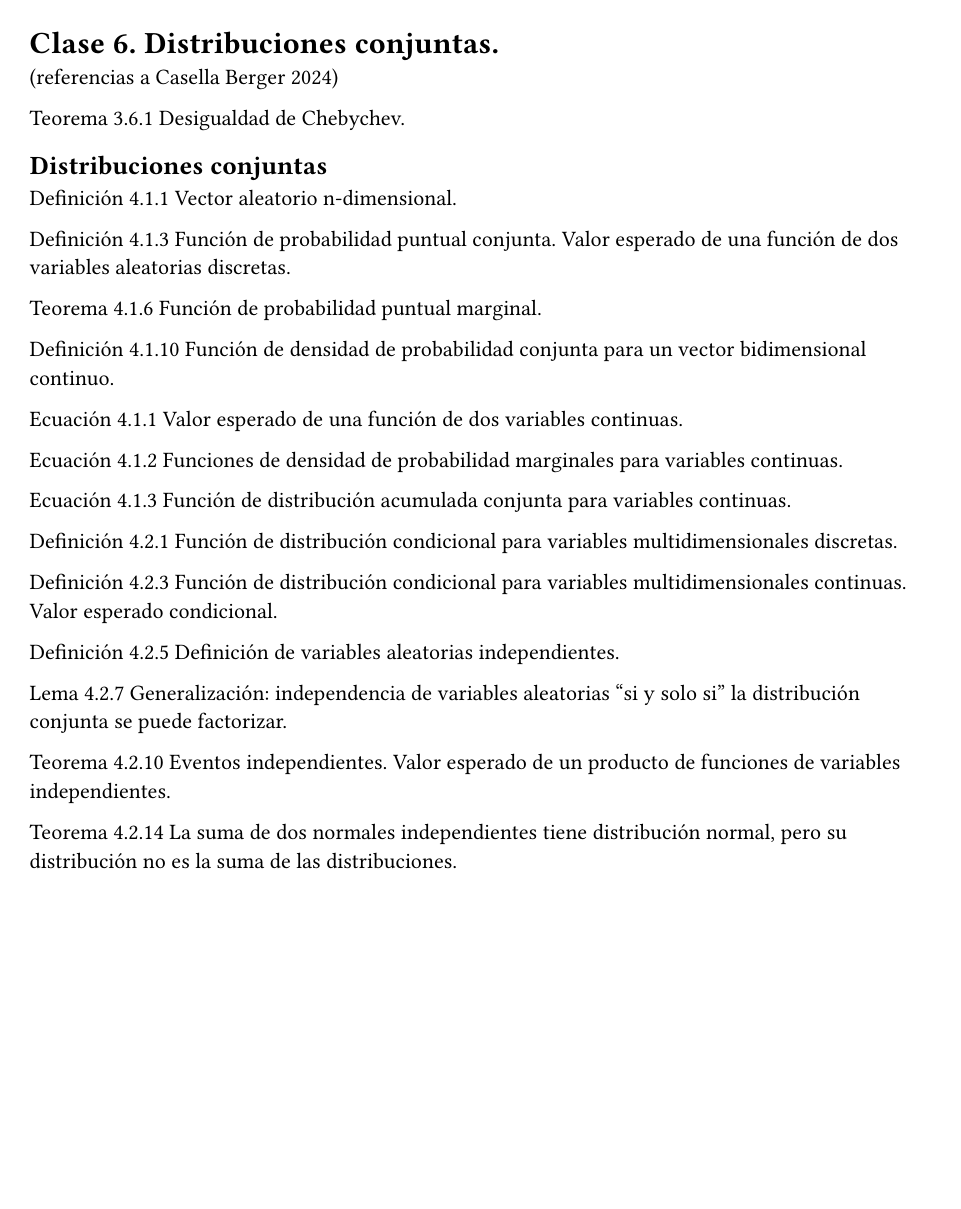
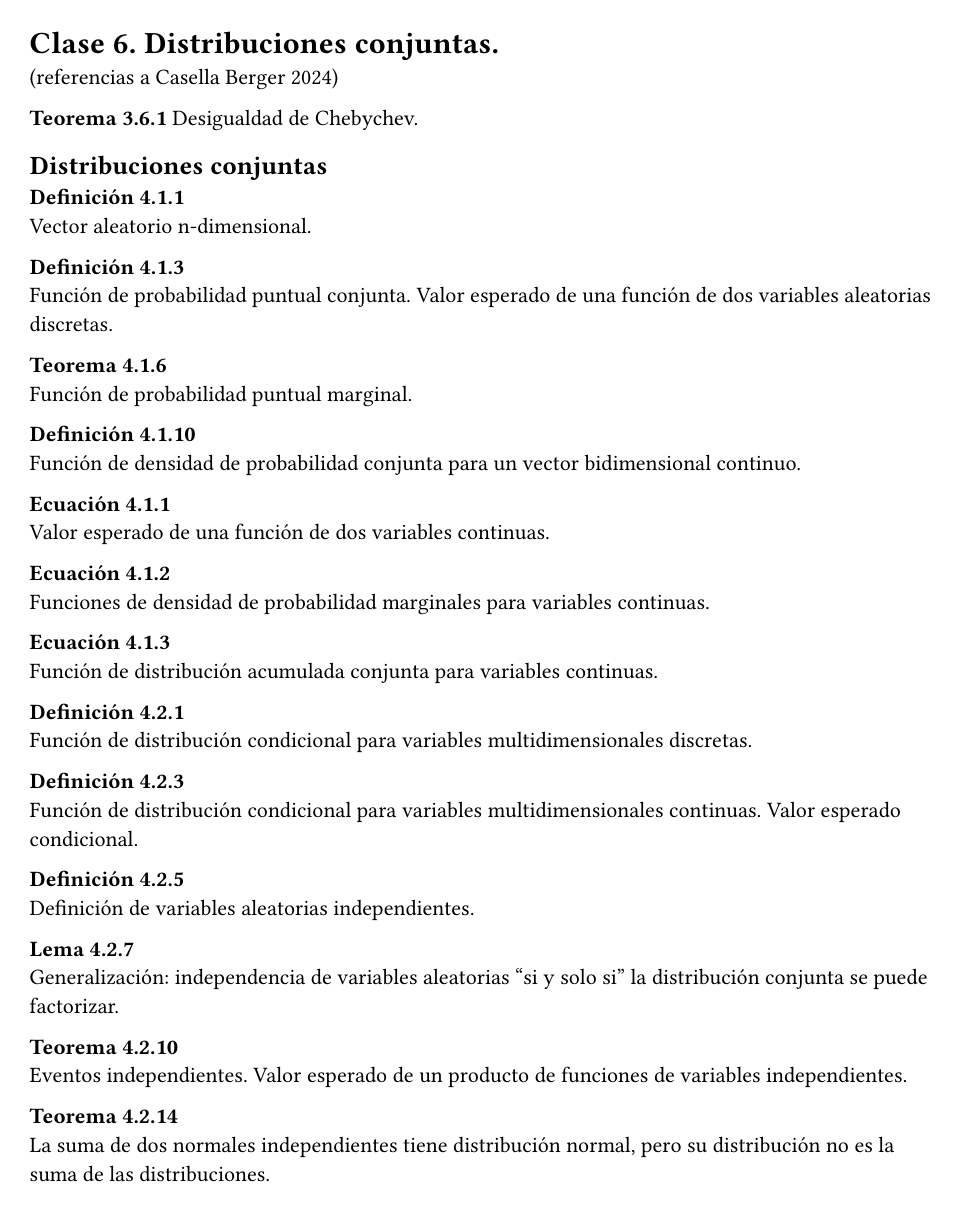
Before and after one commit to Mercedesllp/UBA-estadistica-2C2026, a Typst document (Teoricas/clase_6.typ): the whole page. Compiled offline with Typst 0.15.

Commit message:
Bibliografia

```diff
--- a/Teoricas/clase_6.typ
+++ b/Teoricas/clase_6.typ
@@ -4,48 +4,48 @@
 = Clase 6. Distribuciones conjuntas.
 (referencias a Casella Berger 2024)
 
-Teorema 3.6.1
+*Teorema 3.6.1*
 Desigualdad de Chebychev.
 
 == Distribuciones conjuntas
 
-Definición 4.1.1
+*Definición 4.1.1*\
 Vector aleatorio n-dimensional.
 
-Definición 4.1.3
+*Definición 4.1.3*\
 Función de probabilidad puntual conjunta.
 Valor esperado de una función de dos variables aleatorias discretas.
 
-Teorema 4.1.6
+*Teorema 4.1.6*\
 Función de probabilidad puntual marginal.
 
-Definición 4.1.10
+*Definición 4.1.10*\
 Función de densidad de probabilidad conjunta para un vector bidimensional continuo.
 
-Ecuación 4.1.1
+*Ecuación 4.1.1*\
 Valor esperado de una función de dos variables continuas.
 
-Ecuación 4.1.2
+*Ecuación 4.1.2*\
 Funciones de densidad de probabilidad marginales para variables continuas.
 
-Ecuación 4.1.3
+*Ecuación 4.1.3*\
 Función de distribución acumulada conjunta para variables continuas.
 
-Definición 4.2.1
+*Definición 4.2.1*\
 Función de distribución condicional para variables multidimensionales discretas.
 
-Definición 4.2.3
+*Definición 4.2.3*\
 Función de distribución condicional para variables multidimensionales continuas.
 Valor esperado condicional.
 
-Definición 4.2.5
+*Definición 4.2.5*\
 Definición de variables aleatorias independientes.
 
-Lema 4.2.7
+*Lema 4.2.7*\
 Generalización: independencia de variables aleatorias "si y solo si" la distribución conjunta se puede factorizar.
 
-Teorema 4.2.10
+*Teorema 4.2.10*\
 Eventos independientes. Valor esperado de un producto de funciones de variables independientes.
 
-Teorema 4.2.14
+*Teorema 4.2.14*\
 La suma de dos normales independientes tiene distribución normal, pero su distribución no es la suma de las distribuciones.
```
Also changed, not shown: Teoricas/clase_4.typ (+1 -1 lines), Bibliografia/resumen_distribuciones.pdf (added), 1 other file.
